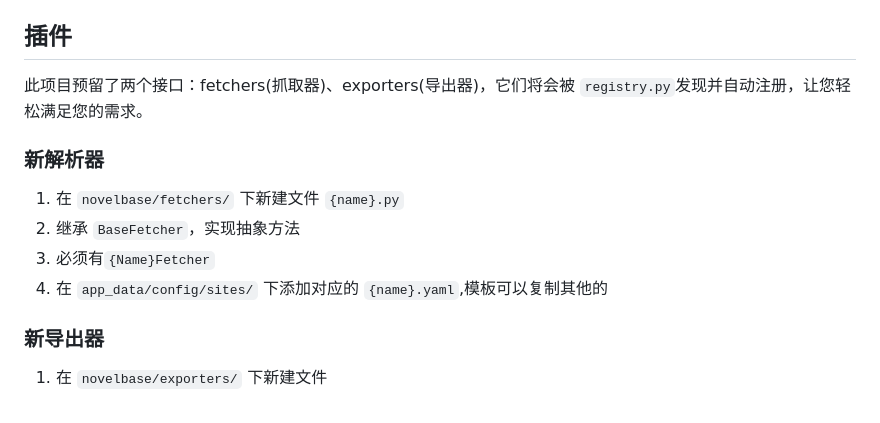
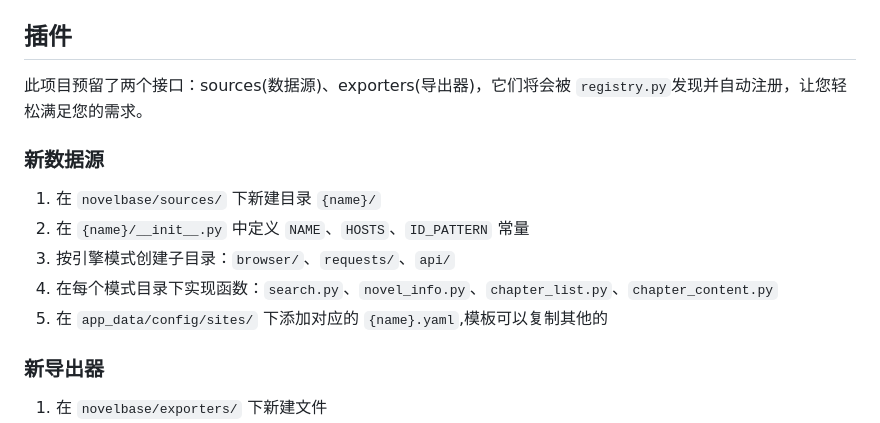
Before and after one commit to volcyano42/novel-downloader, a Markdown page: CONTRIBUTING.md, the part around the change. GitHub-like rendering.

Commit message:
docs: 更新 AGENTS.md 和 CONTRIBUTING.md 中的 fetchers→sources 引用

```diff
--- a/CONTRIBUTING.md
+++ b/CONTRIBUTING.md
@@ -128,14 +128,15 @@ API key 优先从环境变量读取（`{PROVIDER}_API_KEY`），回退到 YAML
 
 ## 插件
 
-此项目预留了两个接口：fetchers(抓取器)、exporters(导出器)，它们将会被 `registry.py`发现并自动注册，让您轻松满足您的需求。
+此项目预留了两个接口：sources(数据源)、exporters(导出器)，它们将会被 `registry.py`发现并自动注册，让您轻松满足您的需求。
 
-### 新解析器
+### 新数据源
 
-1. 在 `novelbase/fetchers/` 下新建文件 `{name}.py`
-2. 继承 `BaseFetcher`，实现抽象方法
-3. 必须有`{Name}Fetcher`
-4. 在 `app_data/config/sites/` 下添加对应的 `{name}.yaml`,模板可以复制其他的
+1. 在 `novelbase/sources/` 下新建目录 `{name}/`
+2. 在 `{name}/__init__.py` 中定义 `NAME`、`HOSTS`、`ID_PATTERN` 常量
+3. 按引擎模式创建子目录：`browser/`、`requests/`、`api/`
+4. 在每个模式目录下实现函数：`search.py`、`novel_info.py`、`chapter_list.py`、`chapter_content.py`
+5. 在 `app_data/config/sites/` 下添加对应的 `{name}.yaml`,模板可以复制其他的
 
 ### 新导出器
 
```
Also changed, not shown: AGENTS.md (added, +67 -0 lines).
